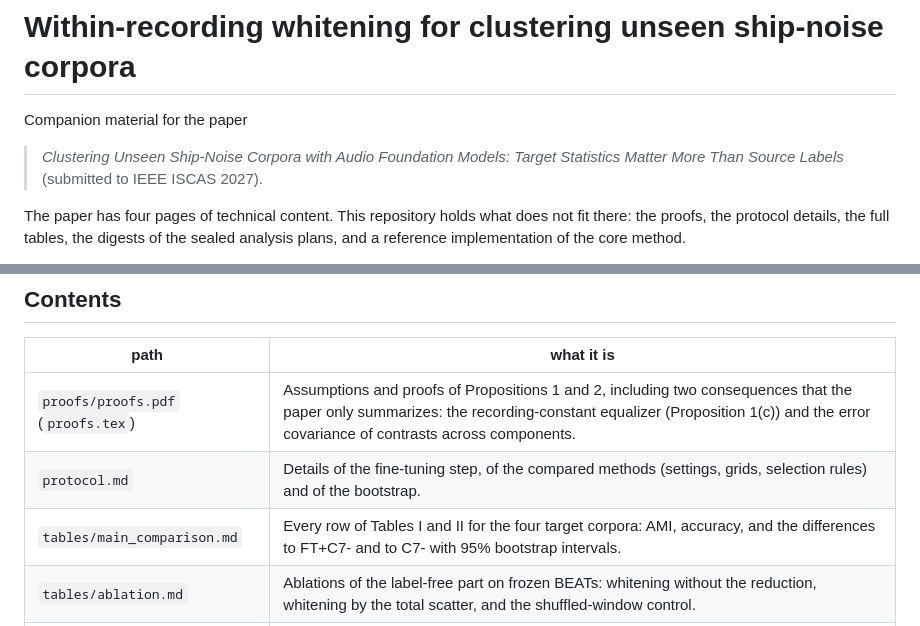
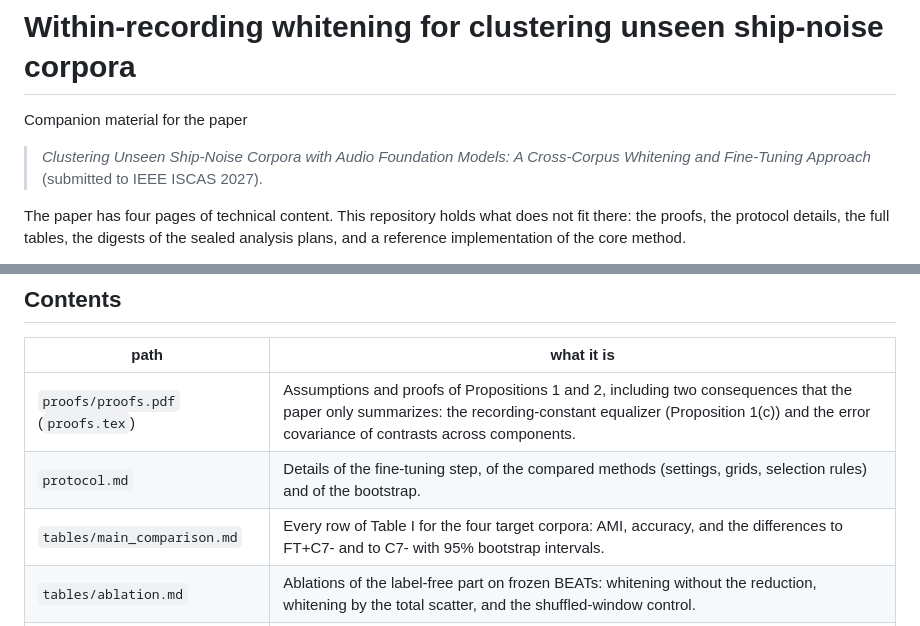
Before and after one commit to transformergang/within-recording-whitening, a Markdown page: README.md, 2 parts joined by grey strips. Rendered like a GitHub page.

Commit message:
README: paper title and table numbering of the current manuscript

```diff
--- a/README.md
+++ b/README.md
@@ -2,7 +2,7 @@
 
 Companion material for the paper
 
-> *Clustering Unseen Ship-Noise Corpora with Audio Foundation Models: Target Statistics Matter More Than Source Labels*
+> *Clustering Unseen Ship-Noise Corpora with Audio Foundation Models: A Cross-Corpus Whitening and Fine-Tuning Approach*
 > (submitted to IEEE ISCAS 2027).
 
 The paper has four pages of technical content. This repository holds what does not fit there: the proofs,
@@ -18,7 +18,7 @@ in the tables and in the code.
 |---|---|
 | `proofs/proofs.pdf` (`proofs.tex`) | Assumptions and proofs of Propositions 1 and 2, including two consequences that the paper only summarizes: the recording-constant equalizer (Proposition 1(c)) and the error covariance of contrasts across components. |
 | `protocol.md` | Details of the fine-tuning step, of the compared methods (settings, grids, selection rules) and of the bootstrap. |
-| `tables/main_comparison.md` | Every row of Tables I and II for the four target corpora: AMI, accuracy, and the differences to FT+C7- and to C7- with 95% bootstrap intervals. |
+| `tables/main_comparison.md` | Every row of Table I for the four target corpora: AMI, accuracy, and the differences to FT+C7- and to C7- with 95% bootstrap intervals. |
 | `tables/ablation.md` | Ablations of the label-free part on frozen BEATs: whitening without the reduction, whitening by the total scatter, and the shuffled-window control. |
 | `tables/encoders.md` | C7- against the baseline C2 for five frozen encoders (BEATs, AudioMAE, EAT, CLAP, Dasheng) on the four corpora. |
 | `tables/sensitivity.md` | Post hoc sensitivity analyses: misspecified K, number of kept directions, shrinkage coefficient, covariance estimator, windows per recording, fine-tuning seeds. |
```
